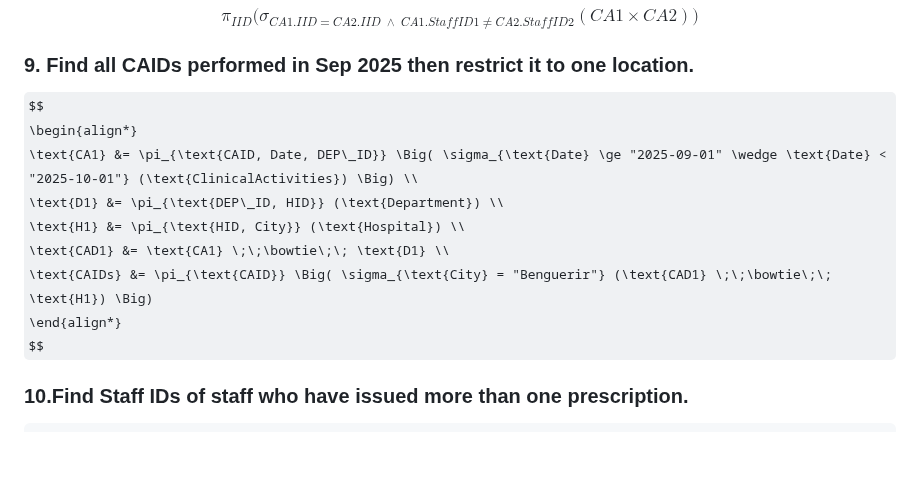
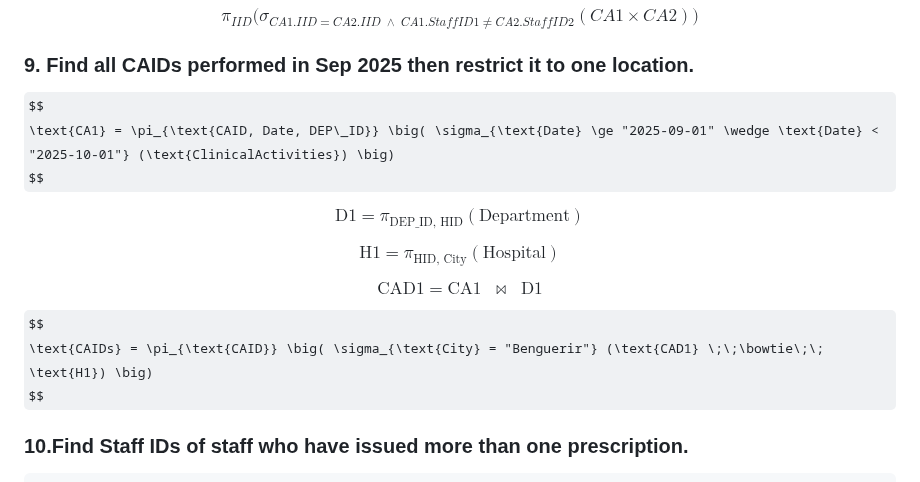
Before and after one commit to Youssefbenhammouda/DBMS-IndexFive, a Markdown page: Logical Design/Relational Algebra/relation algebra.md, the part around the change. Drawn GitHub-style; some formulas as TeX source; blank space fills up the shorter version.

Commit message:
Update relation algebra.md
laast try maybee?

```diff
--- a/Logical Design/Relational Algebra/relation algebra.md
+++ b/Logical Design/Relational Algebra/relation algebra.md
@@ -108,13 +108,23 @@ $$
 ### 9. Find all CAIDs performed in Sep 2025 then restrict it to one location.
 
 $$
-\begin{align*}
-\text{CA1} &= \pi_{\text{CAID, Date, DEP\_ID}} \Big( \sigma_{\text{Date} \ge "2025-09-01" \wedge \text{Date} < "2025-10-01"} (\text{ClinicalActivities}) \Big) \\
-\text{D1} &= \pi_{\text{DEP\_ID, HID}} (\text{Department}) \\
-\text{H1} &= \pi_{\text{HID, City}} (\text{Hospital}) \\
-\text{CAD1} &= \text{CA1} \;\;\bowtie\;\; \text{D1} \\
-\text{CAIDs} &= \pi_{\text{CAID}} \Big( \sigma_{\text{City} = "Benguerir"} (\text{CAD1} \;\;\bowtie\;\; \text{H1}) \Big)
-\end{align*}
+\text{CA1} = \pi_{\text{CAID, Date, DEP\_ID}} \big( \sigma_{\text{Date} \ge "2025-09-01" \wedge \text{Date} < "2025-10-01"} (\text{ClinicalActivities}) \big)
+$$
+
+$$
+\text{D1} = \pi_{\text{DEP\_ID, HID}} (\text{Department})
+$$
+
+$$
+\text{H1} = \pi_{\text{HID, City}} (\text{Hospital})
+$$
+
+$$
+\text{CAD1} = \text{CA1} \;\;\bowtie\;\; \text{D1}
+$$
+
+$$
+\text{CAIDs} = \pi_{\text{CAID}} \big( \sigma_{\text{City} = "Benguerir"} (\text{CAD1} \;\;\bowtie\;\; \text{H1}) \big)
 $$
 
 
```
